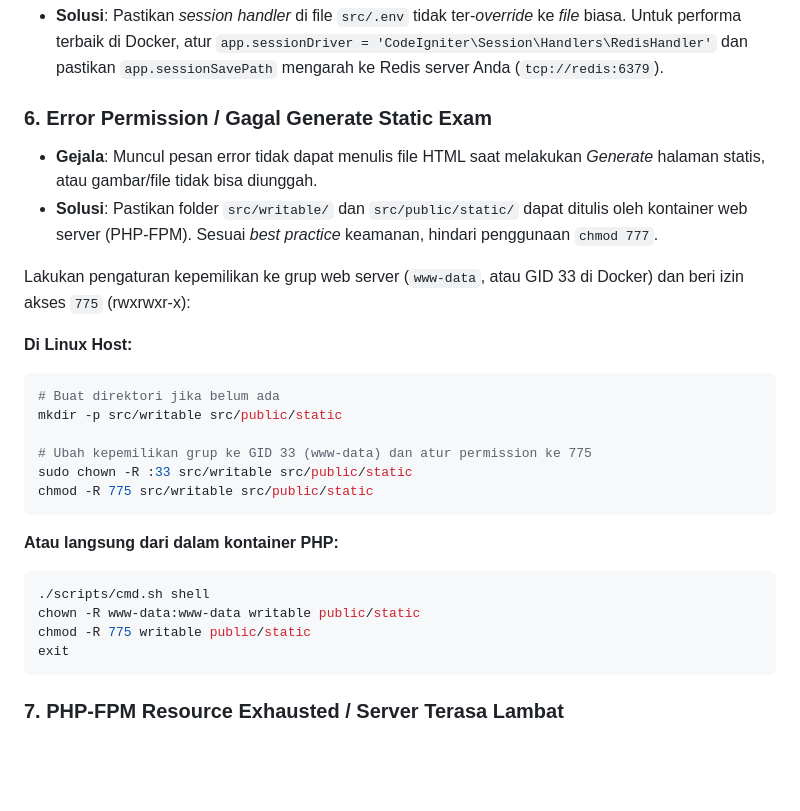
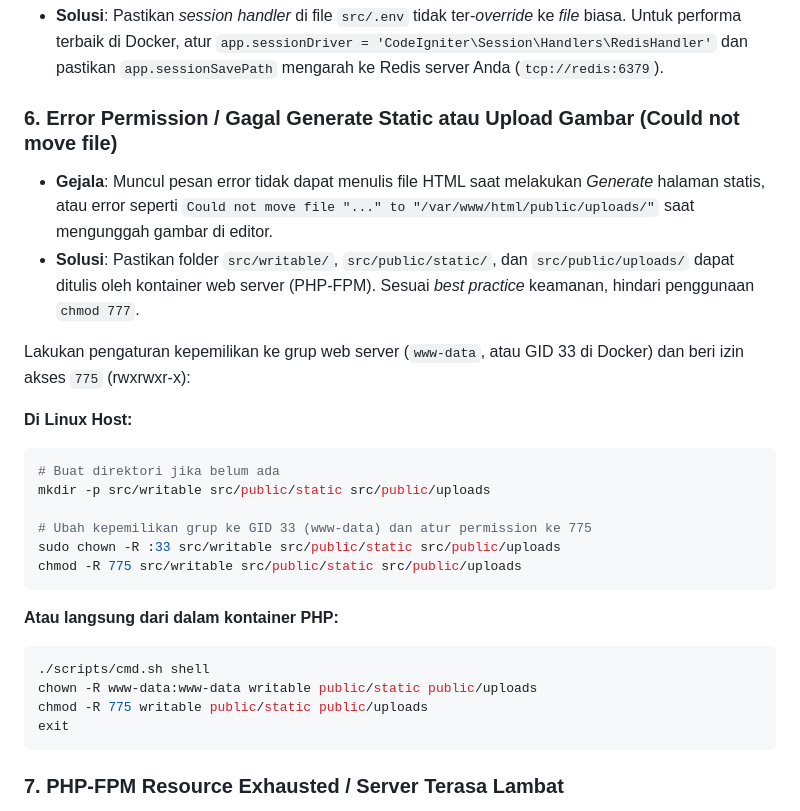
Before and after one commit to rozendev/CBT-MF, a Markdown page: README.md, the part around the change. GitHub-like rendering; blank space fills up the shorter version.

Commit message:
docs: document uploads directory permission troubleshooting in README

````diff
--- a/README.md
+++ b/README.md
@@ -87,27 +87,27 @@ Setelah Composer selesai menginstal dependensi, jalankan migrasi database dan se
 ### 5. Sesi Cepat Berakhir atau Session Menumpuk
 - **Solusi**: Pastikan *session handler* di file `src/.env` tidak ter-*override* ke *file* biasa. Untuk performa terbaik di Docker, atur `app.sessionDriver = 'CodeIgniter\Session\Handlers\RedisHandler'` dan pastikan `app.sessionSavePath` mengarah ke Redis server Anda (`tcp://redis:6379`).
 
-### 6. Error Permission / Gagal Generate Static Exam
-- **Gejala**: Muncul pesan error tidak dapat menulis file HTML saat melakukan *Generate* halaman statis, atau gambar/file tidak bisa diunggah.
-- **Solusi**: Pastikan folder `src/writable/` dan `src/public/static/` dapat ditulis oleh kontainer web server (PHP-FPM). Sesuai *best practice* keamanan, hindari penggunaan `chmod 777`.
+### 6. Error Permission / Gagal Generate Static atau Upload Gambar (Could not move file)
+- **Gejala**: Muncul pesan error tidak dapat menulis file HTML saat melakukan *Generate* halaman statis, atau error seperti `Could not move file "..." to "/var/www/html/public/uploads/"` saat mengunggah gambar di editor.
+- **Solusi**: Pastikan folder `src/writable/`, `src/public/static/`, dan `src/public/uploads/` dapat ditulis oleh kontainer web server (PHP-FPM). Sesuai *best practice* keamanan, hindari penggunaan `chmod 777`.
 
 Lakukan pengaturan kepemilikan ke grup web server (`www-data`, atau GID 33 di Docker) dan beri izin akses `775` (rwxrwxr-x):
 
 **Di Linux Host:**
 ```bash
 # Buat direktori jika belum ada
-mkdir -p src/writable src/public/static
+mkdir -p src/writable src/public/static src/public/uploads
 
 # Ubah kepemilikan grup ke GID 33 (www-data) dan atur permission ke 775
-sudo chown -R :33 src/writable src/public/static
-chmod -R 775 src/writable src/public/static
+sudo chown -R :33 src/writable src/public/static src/public/uploads
+chmod -R 775 src/writable src/public/static src/public/uploads
 ```
 
 **Atau langsung dari dalam kontainer PHP:**
 ```bash
 ./scripts/cmd.sh shell
-chown -R www-data:www-data writable public/static
-chmod -R 775 writable public/static
+chown -R www-data:www-data writable public/static public/uploads
+chmod -R 775 writable public/static public/uploads
 exit
 ```
 
````
